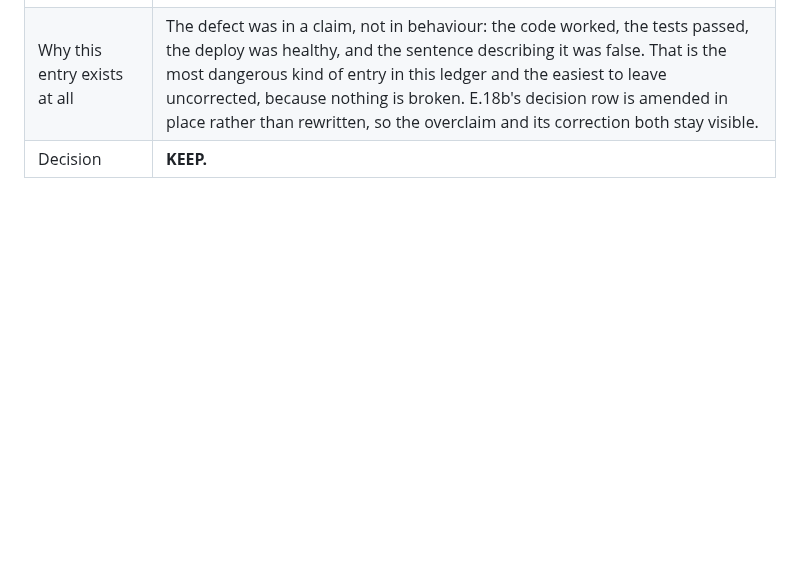
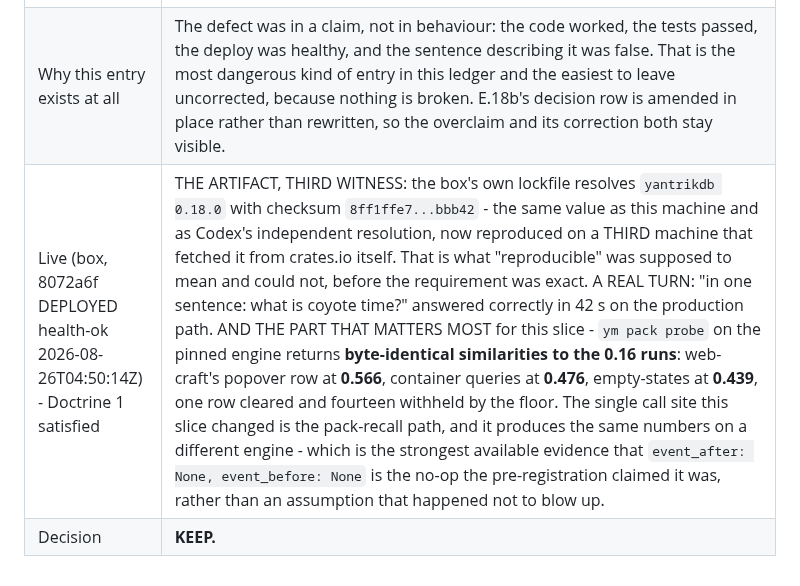
Before and after one commit to yantrikos/yantrik-mind, a Markdown page: docs/PHASE2_EXPERIMENT_LEDGER.md, the part around the change. Rendered like a GitHub page; blank space fills up the shorter version.

Commit message:
ledger: E.18c live — the pinned engine returns the same numbers, on a third machine
Doctrine 1 satisfied for the 0.18 pin. The box deployed 8072a6f health-ok and its
own lockfile resolves yantrikdb 0.18.0 with checksum 8ff1ffe7...bbb42 — the same
value as this machine and as Codex's independent resolution, now reproduced on a
third machine that fetched from crates.io itself. That is what 'reproducible' was
supposed to mean and could not, before the requirement was exact.

A real turn answered correctly in 42s on the production path.

And the part that matters most: ym pack probe on the pinned engine returns
byte-identical similarities to the 0.16 runs — 0.566, 0.476, 0.439, one row
cleared and fourteen withheld. The single call site this slice changed IS the
pack-recall path, so the same numbers on a different engine is the strongest
available evidence that event_after/event_before as None is the no-op the
pre-registration claimed, rather than an assumption that happened not to blow up.

```diff
--- a/docs/PHASE2_EXPERIMENT_LEDGER.md
+++ b/docs/PHASE2_EXPERIMENT_LEDGER.md
@@ -799,4 +799,5 @@ defects on 2026-08-25 and would otherwise survive only as commit messages.*
 | Re-run on the exact requirement | Workspace **1027/0** across 42 crates, unchanged. Focused pack wall: **40 of 40** published packs mounted, **zero rows cleared** on all twelve no-pack queries, unchanged. Same checksum resolved before and after, so the artifact under test never moved - the requirement did. |
 | RESIDUAL, stated because it is the honest limit | `=0.18.0` pins the ENGINE exactly. **The rest of the dependency graph still floats**, because the lockfile remains untracked - a `serde` or `rusqlite` point release can still change this build without a commit. Tracking `Cargo.lock` is the standard answer for an application workspace and is NOT done in this slice: it is a repository-convention decision with its own consequences, and Codex offered it as an alternative rather than an addition. Recorded as owed, not as done. |
 | Why this entry exists at all | The defect was in a claim, not in behaviour: the code worked, the tests passed, the deploy was healthy, and the sentence describing it was false. That is the most dangerous kind of entry in this ledger and the easiest to leave uncorrected, because nothing is broken. E.18b's decision row is amended in place rather than rewritten, so the overclaim and its correction both stay visible. |
+| Live (box, 8072a6f DEPLOYED health-ok 2026-08-26T04:50:14Z) - Doctrine 1 satisfied | THE ARTIFACT, THIRD WITNESS: the box's own lockfile resolves `yantrikdb 0.18.0` with checksum `8ff1ffe7...bbb42` - the same value as this machine and as Codex's independent resolution, now reproduced on a THIRD machine that fetched it from crates.io itself. That is what "reproducible" was supposed to mean and could not, before the requirement was exact. A REAL TURN: "in one sentence: what is coyote time?" answered correctly in 42 s on the production path. AND THE PART THAT MATTERS MOST for this slice - `ym pack probe` on the pinned engine returns **byte-identical similarities to the 0.16 runs**: web-craft's popover row at **0.566**, container queries at **0.476**, empty-states at **0.439**, one row cleared and fourteen withheld by the floor. The single call site this slice changed is the pack-recall path, and it produces the same numbers on a different engine - which is the strongest available evidence that `event_after: None, event_before: None` is the no-op the pre-registration claimed it was, rather than an assumption that happened not to blow up. |
 | Decision | **KEEP.** |
```
